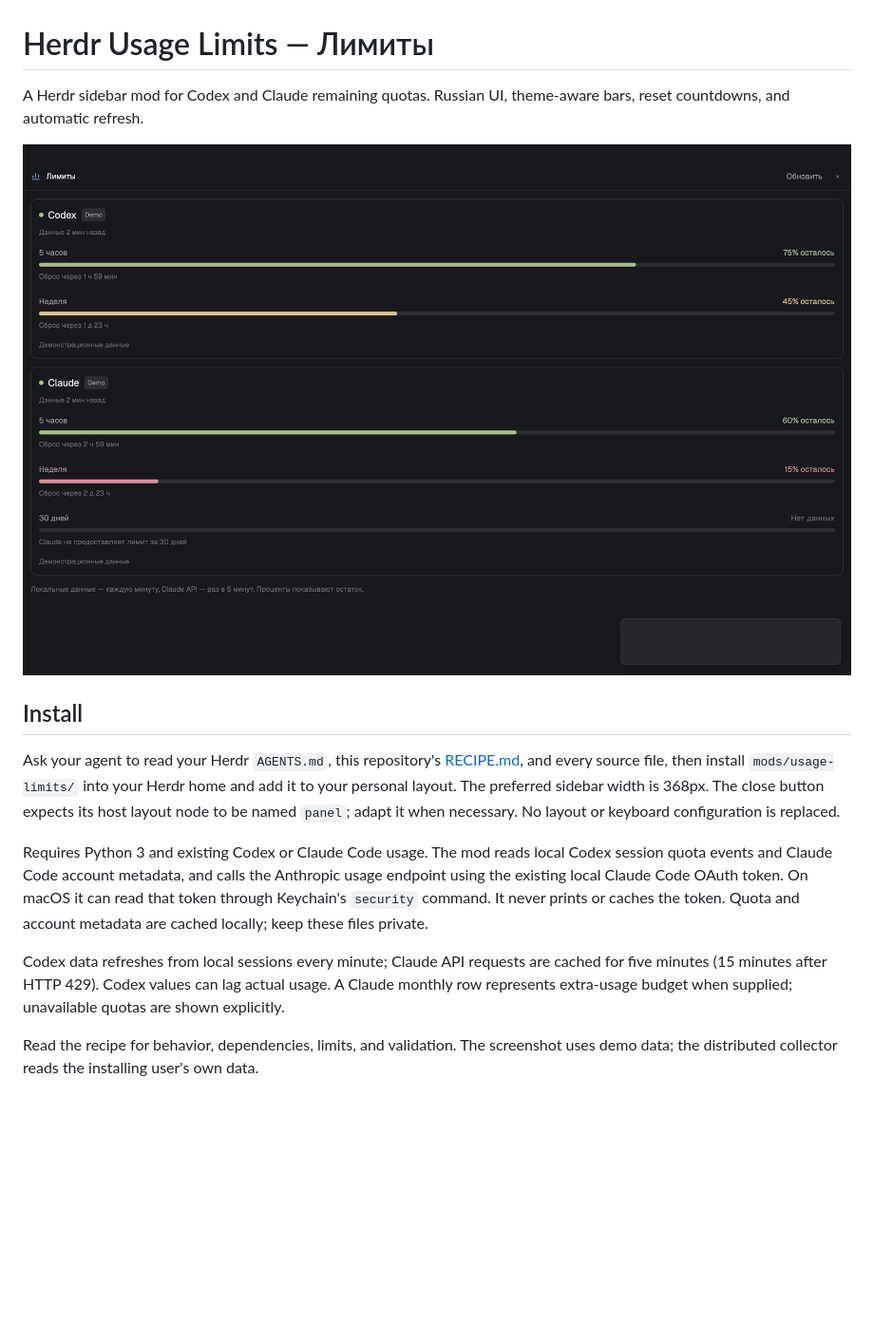
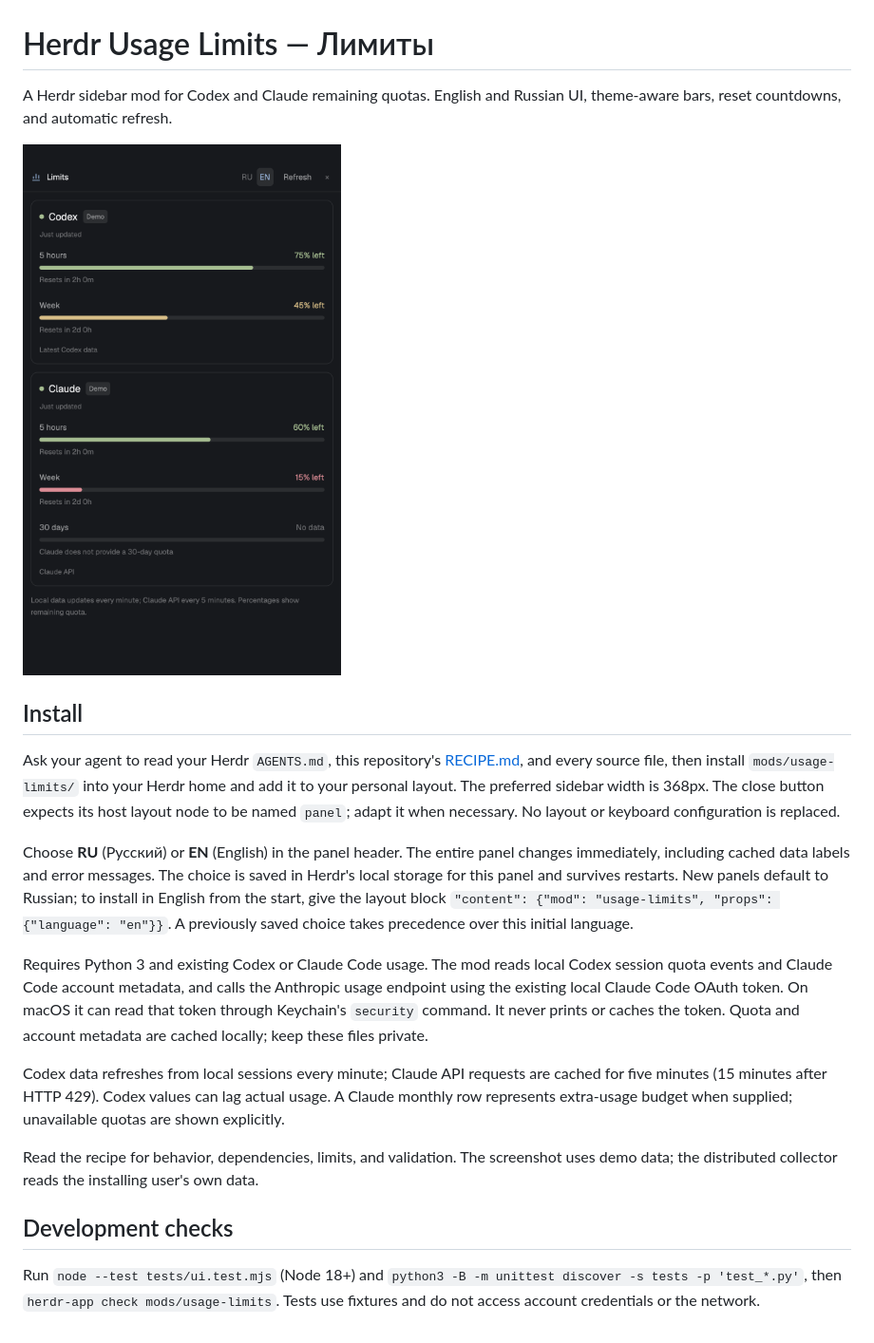
Before and after one commit to s-manko22/herdr-usage-limits, a Markdown page: README.md, the part around the change. Shown at 95% size. Rendered like a GitHub page; pictures changed too: preview.png; blank space fills up the shorter version.

Commit message:
Add persistent English and Russian language selection

```diff
--- a/README.md
+++ b/README.md
@@ -1,6 +1,6 @@
 # Herdr Usage Limits — Лимиты
 
-A Herdr sidebar mod for Codex and Claude remaining quotas. Russian UI, theme-aware bars, reset countdowns, and automatic refresh.
+A Herdr sidebar mod for Codex and Claude remaining quotas. English and Russian UI, theme-aware bars, reset countdowns, and automatic refresh.
 
 ![Usage Limits — demonstration values](preview.png)
 
@@ -8,8 +8,14 @@ A Herdr sidebar mod for Codex and Claude remaining quotas. Russian UI, theme-awa
 
 Ask your agent to read your Herdr `AGENTS.md`, this repository's [RECIPE.md](RECIPE.md), and every source file, then install `mods/usage-limits/` into your Herdr home and add it to your personal layout. The preferred sidebar width is 368px. The close button expects its host layout node to be named `panel`; adapt it when necessary. No layout or keyboard configuration is replaced.
 
+Choose **RU** (Русский) or **EN** (English) in the panel header. The entire panel changes immediately, including cached data labels and error messages. The choice is saved in Herdr's local storage for this panel and survives restarts. New panels default to Russian; to install in English from the start, give the layout block `"content": {"mod": "usage-limits", "props": {"language": "en"}}`. A previously saved choice takes precedence over this initial language.
+
 Requires Python 3 and existing Codex or Claude Code usage. The mod reads local Codex session quota events and Claude Code account metadata, and calls the Anthropic usage endpoint using the existing local Claude Code OAuth token. On macOS it can read that token through Keychain's `security` command. It never prints or caches the token. Quota and account metadata are cached locally; keep these files private.
 
 Codex data refreshes from local sessions every minute; Claude API requests are cached for five minutes (15 minutes after HTTP 429). Codex values can lag actual usage. A Claude monthly row represents extra-usage budget when supplied; unavailable quotas are shown explicitly.
 
 Read the recipe for behavior, dependencies, limits, and validation. The screenshot uses demo data; the distributed collector reads the installing user's own data.
+
+## Development checks
+
+Run `node --test tests/ui.test.mjs` (Node 18+) and `python3 -B -m unittest discover -s tests -p 'test_*.py'`, then `herdr-app check mods/usage-limits`. Tests use fixtures and do not access account credentials or the network.
```
Also changed, not shown: RECIPE.md (+7 -3 lines), 5 other files.
